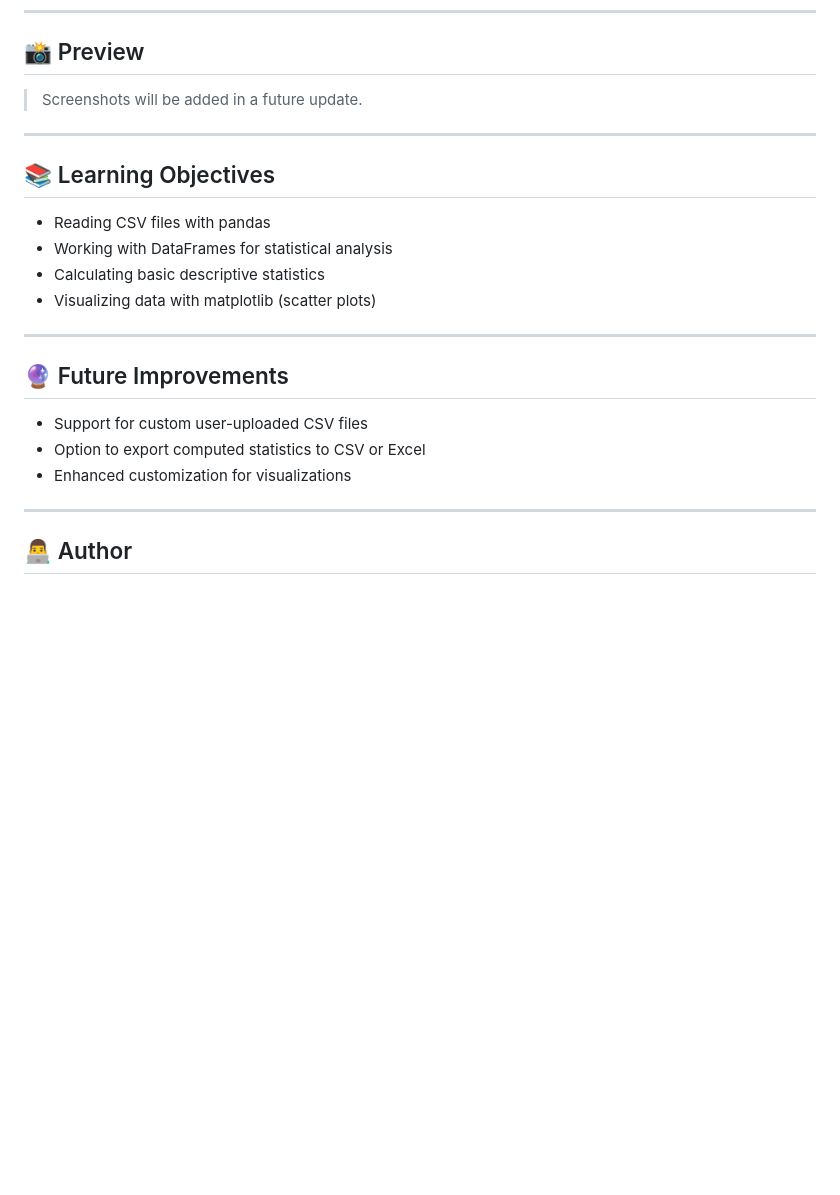
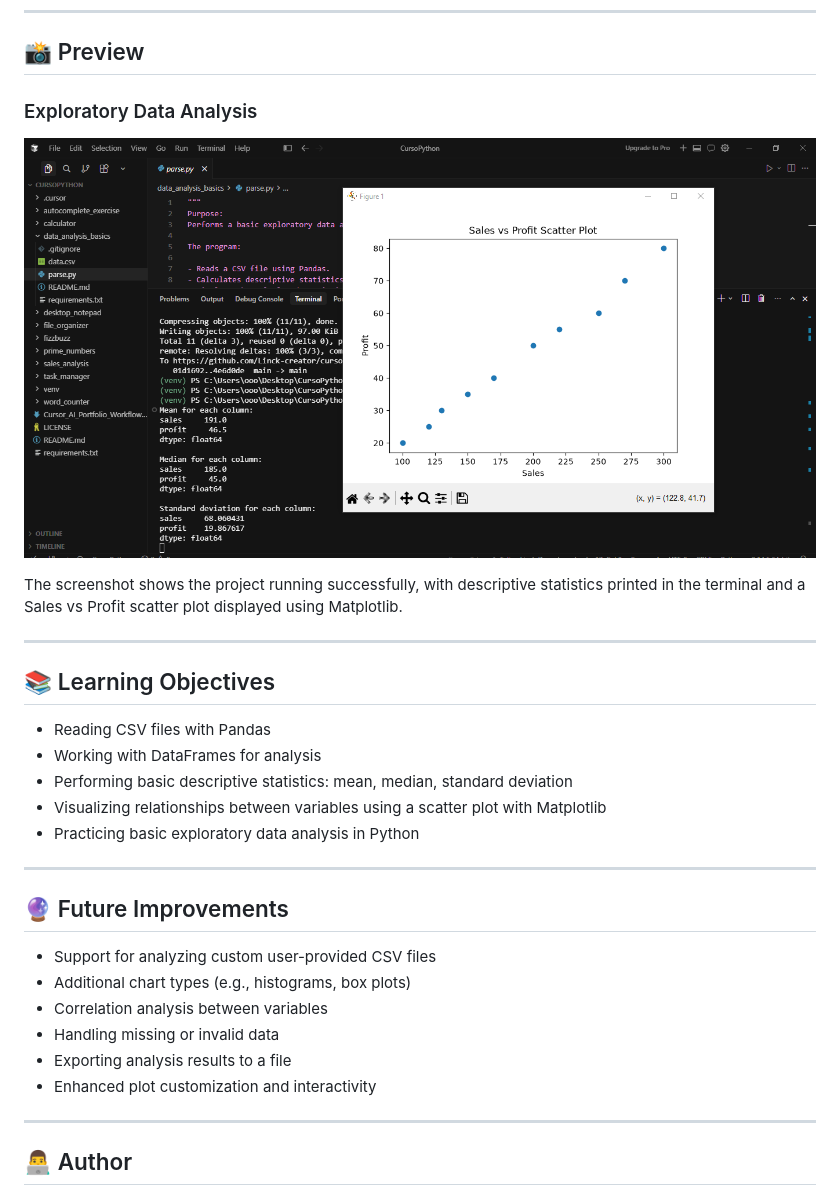
Before and after one commit to Linck-creator/cursor-ai-python-journey, a Markdown page: data_analysis_basics/README.md, the part around the change printed below. Drawn GitHub-style; pictures changed too: data_analysis_basics/screenshots/data_analysis_basics_preview.png (added); blank space fills up the shorter version.

```diff
--- a/data_analysis_basics/README.md
+++ b/data_analysis_basics/README.md
@@ -73,24 +95,32 @@ The script automatically loads the provided dataset, computes and displays stati
 
 ## 📸 Preview
 
-> Screenshots will be added in a future update.
+### Exploratory Data Analysis
+
+![Data Analysis Basics - Execution Preview](screenshots/data_analysis_basics_preview.png)
+
+The screenshot shows the project running successfully, with descriptive statistics printed in the terminal and a Sales vs Profit scatter plot displayed using Matplotlib.
 
 ---
 
 ## 📚 Learning Objectives
 
-- Reading CSV files with pandas
-- Working with DataFrames for statistical analysis
-- Calculating basic descriptive statistics
-- Visualizing data with matplotlib (scatter plots)
+- Reading CSV files with Pandas
+- Working with DataFrames for analysis
+- Performing basic descriptive statistics: mean, median, standard deviation
+- Visualizing relationships between variables using a scatter plot with Matplotlib
+- Practicing basic exploratory data analysis in Python
 
 ---
 
 ## 🔮 Future Improvements
 
-- Support for custom user-uploaded CSV files
-- Option to export computed statistics to CSV or Excel
-- Enhanced customization for visualizations
+- Support for analyzing custom user-provided CSV files
+- Additional chart types (e.g., histograms, box plots)
+- Correlation analysis between variables
+- Handling missing or invalid data
+- Exporting analysis results to a file
+- Enhanced plot customization and interactivity
 
 ---
 
```
Also changed, not shown: other parts of data_analysis_basics/README.md (+51 -29 lines).
